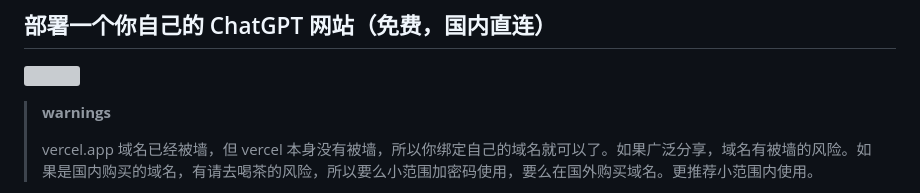
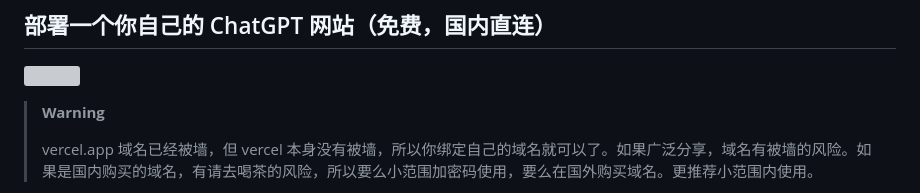
Before and after one commit to arturromanchuk/chatgpt-vercel, a Markdown page: README.md, the part around the change printed below. Rendered like a GitHub page; grey boxes are pictures that could not be loaded.

Commit message:
chore: update README

```diff
--- a/README.md
+++ b/README.md
@@ -86,7 +88,7 @@ https://user-images.githubusercontent.com/48356807/232432194-46ba797f-ad9d-476a-
 
 [![](assets/powered-by-vercel.svg)](http://vercel.com/?utm_source=busiyi&utm_campaign=oss)
 
-> **warnings**
+> **Warning**
 >
 > vercel.app 域名已经被墙，但 vercel 本身没有被墙，所以你绑定自己的域名就可以了。如果广泛分享，域名有被墙的风险。如果是国内购买的域名，有请去喝茶的风险，所以要么小范围加密码使用，要么在国外购买域名。更推荐小范围内使用。
 
```
Also changed, not shown: other parts of README.md (+2 -0 lines).
